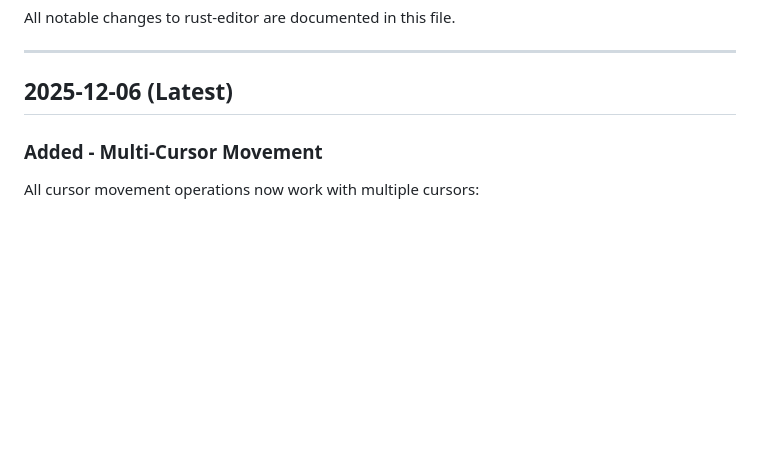
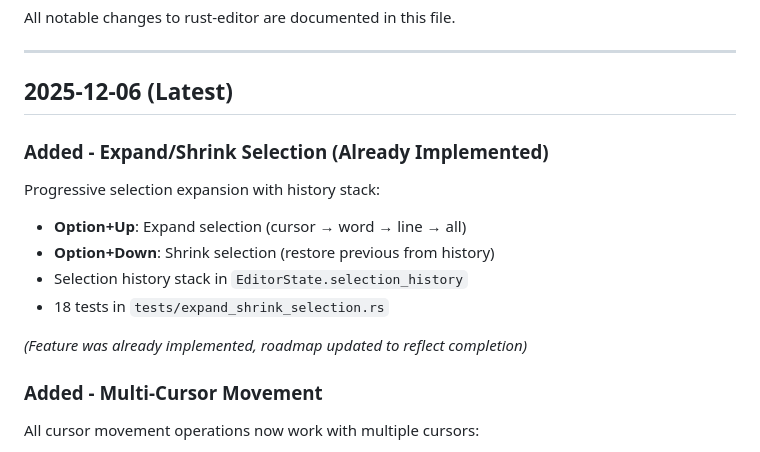
Before and after one commit to HelgeSverre/token, a Markdown page: docs/CHANGELOG.md, the part around the change. Rendered like a GitHub page; blank space fills up the shorter version.

Commit message:
docs: mark expand/shrink selection as complete

```diff
--- a/docs/CHANGELOG.md
+++ b/docs/CHANGELOG.md
@@ -5,6 +5,17 @@ All notable changes to rust-editor are documented in this file.
 ---
 
 ## 2025-12-06 (Latest)
+
+### Added - Expand/Shrink Selection (Already Implemented)
+
+Progressive selection expansion with history stack:
+
+- **Option+Up**: Expand selection (cursor → word → line → all)
+- **Option+Down**: Shrink selection (restore previous from history)
+- Selection history stack in `EditorState.selection_history`
+- 18 tests in `tests/expand_shrink_selection.rs`
+
+*(Feature was already implemented, roadmap updated to reflect completion)*
 
 ### Added - Multi-Cursor Movement
 
```
Also changed, not shown: docs/ROADMAP.md (+11 -11 lines), docs/feature/TEXT-SHRINK-EXPAND-SELECTION.md (+3 -0 lines).
